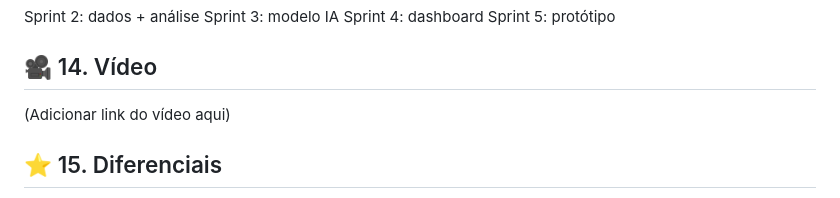
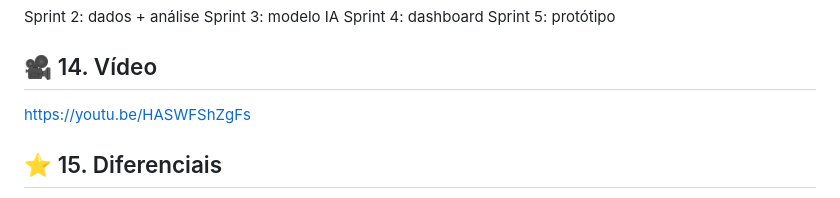
Before and after one commit to renansouz/maia-intelligence-NEXT, a Markdown page: README.md, the part around the change. Drawn GitHub-style.

Commit message:
Add video link to README

```diff
--- a/README.md
+++ b/README.md
@@ -209,7 +209,7 @@ Sprint 5: protótipo
 
 ## 🎥 14. Vídeo
 
-(Adicionar link do vídeo aqui)
+[https://youtu.be/HASWFShZgFs](https://youtu.be/HASWFShZgFs)
 
 ## ⭐ 15. Diferenciais
 - IA explicável
```
